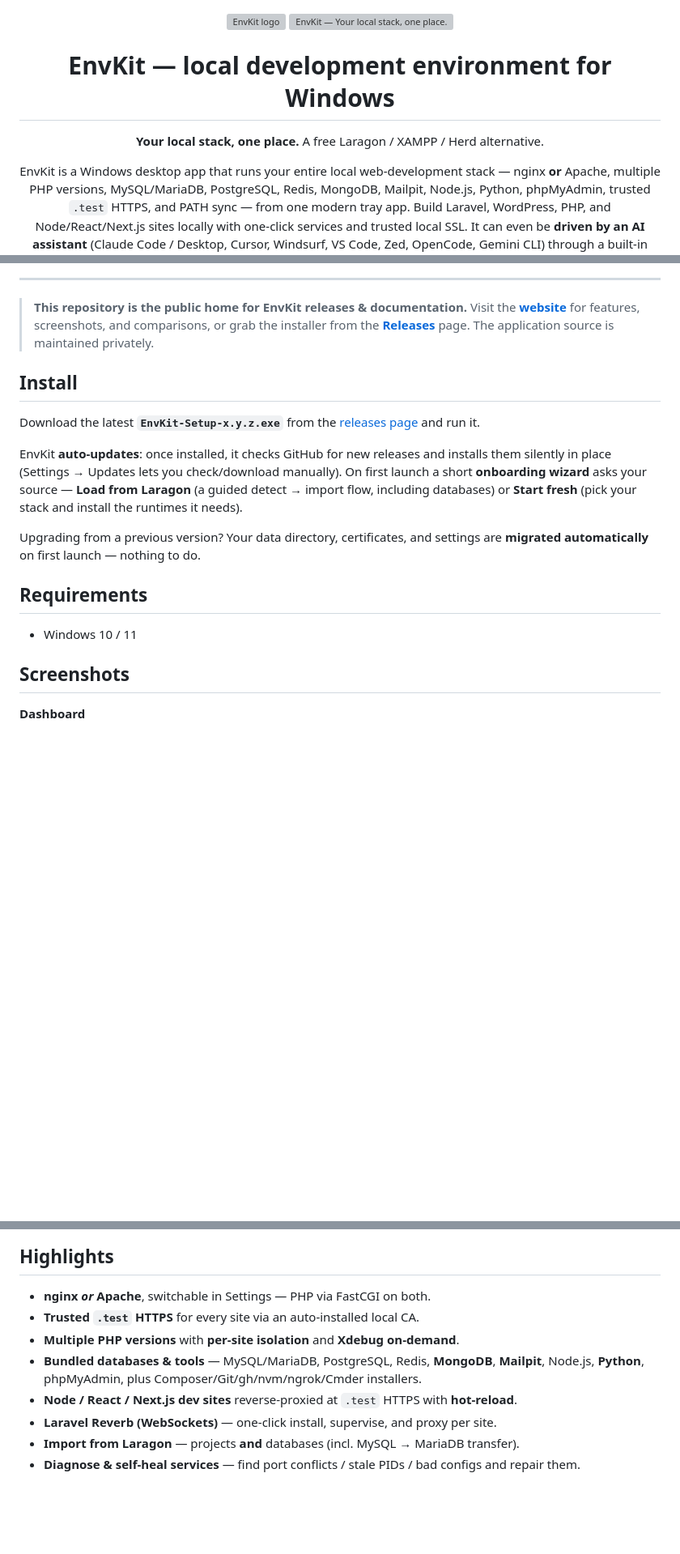
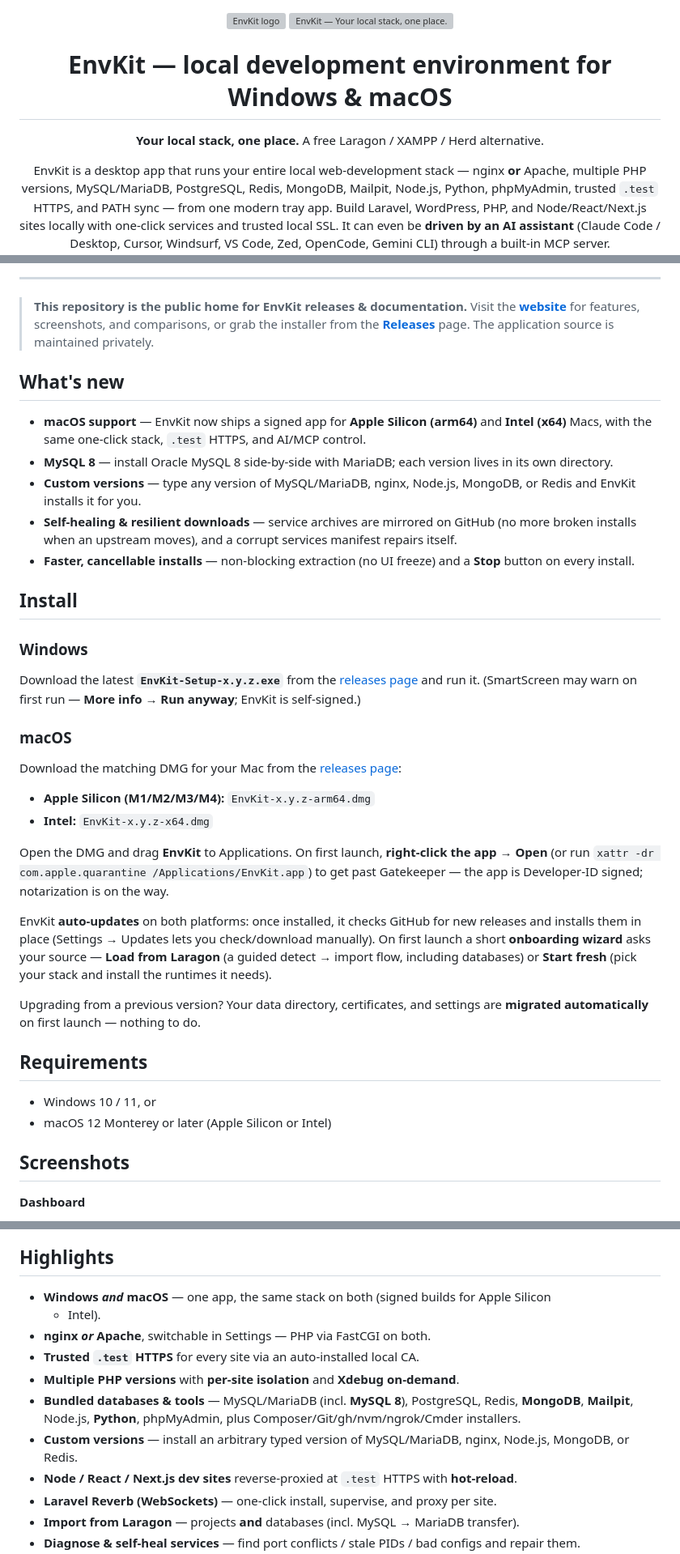
Before and after one commit to Env-Kit/envkit-releases, a Markdown page: README.md, 3 parts joined by grey strips. Shown at 81% size. Drawn GitHub-style; blank space fills up the shorter version; grey boxes are pictures that could not be loaded.

Commit message:
docs: announce macOS support + new features (MySQL 8, custom versions, mirror self-heal)

```diff
--- a/README.md
+++ b/README.md
@@ -4,11 +4,11 @@
 
 <img src="brand/envkit-bannner.png" alt="EnvKit — Your local stack, one place." width="880" />
 
-# EnvKit — local development environment for Windows
+# EnvKit — local development environment for Windows & macOS
 
 **Your local stack, one place.** A free Laragon / XAMPP / Herd alternative.
 
-EnvKit is a Windows desktop app that runs your entire local web-development stack — nginx **or**
+EnvKit is a desktop app that runs your entire local web-development stack — nginx **or**
 Apache, multiple PHP versions, MySQL/MariaDB, PostgreSQL, Redis, MongoDB, Mailpit, Node.js,
 Python, phpMyAdmin, trusted `.test` HTTPS, and PATH sync — from one modern tray app. Build
 Laravel, WordPress, PHP, and Node/React/Next.js sites locally with one-click services and
@@ -28,23 +28,52 @@ Windsurf, VS Code, Zed, OpenCode, Gemini CLI) through a built-in MCP server.
 > installer from the [**Releases**](https://github.com/Env-Kit/envkit-releases/releases/latest)
 > page. The application source is maintained privately.
 
+## What's new
+
+- **macOS support** — EnvKit now ships a signed app for **Apple Silicon (arm64)** and
+  **Intel (x64)** Macs, with the same one-click stack, `.test` HTTPS, and AI/MCP control.
+- **MySQL 8** — install Oracle MySQL 8 side-by-side with MariaDB; each version lives in its
+  own directory.
+- **Custom versions** — type any version of MySQL/MariaDB, nginx, Node.js, MongoDB, or Redis
+  and EnvKit installs it for you.
+- **Self-healing & resilient downloads** — service archives are mirrored on GitHub (no more
+  broken installs when an upstream moves), and a corrupt services manifest repairs itself.
+- **Faster, cancellable installs** — non-blocking extraction (no UI freeze) and a **Stop**
+  button on every install.
+
 ## Install
+
+### Windows
 
 Download the latest **`EnvKit-Setup-x.y.z.exe`** from the
 [releases page](https://github.com/Env-Kit/envkit-releases/releases/latest) and run it.
+(SmartScreen may warn on first run — **More info → Run anyway**; EnvKit is self-signed.)
 
-EnvKit **auto-updates**: once installed, it checks GitHub for new releases and installs them
-silently in place (Settings → Updates lets you check/download manually). On first launch a
-short **onboarding wizard** asks your source — **Load from Laragon** (a guided detect →
-import flow, including databases) or **Start fresh** (pick your stack and install the
-runtimes it needs).
+### macOS
+
+Download the matching DMG for your Mac from the
+[releases page](https://github.com/Env-Kit/envkit-releases/releases/latest):
+
+- **Apple Silicon (M1/M2/M3/M4):** `EnvKit-x.y.z-arm64.dmg`
+- **Intel:** `EnvKit-x.y.z-x64.dmg`
+
+Open the DMG and drag **EnvKit** to Applications. On first launch, **right-click the app →
+Open** (or run `xattr -dr com.apple.quarantine /Applications/EnvKit.app`) to get past
+Gatekeeper — the app is Developer-ID signed; notarization is on the way.
+
+EnvKit **auto-updates** on both platforms: once installed, it checks GitHub for new releases
+and installs them in place (Settings → Updates lets you check/download manually). On first
+launch a short **onboarding wizard** asks your source — **Load from Laragon** (a guided
+detect → import flow, including databases) or **Start fresh** (pick your stack and install
+the runtimes it needs).
 
 Upgrading from a previous version? Your data directory, certificates, and settings are
 **migrated automatically** on first launch — nothing to do.
 
 ## Requirements
 
-- Windows 10 / 11
+- Windows 10 / 11, or
+- macOS 12 Monterey or later (Apple Silicon or Intel)
 
 ## Screenshots
 
@@ -74,11 +103,16 @@ Upgrading from a previous version? Your data directory, certificates, and settin
 
 ## Highlights
 
+- **Windows _and_ macOS** — one app, the same stack on both (signed builds for Apple Silicon
+  + Intel).
 - **nginx _or_ Apache**, switchable in Settings — PHP via FastCGI on both.
 - **Trusted `.test` HTTPS** for every site via an auto-installed local CA.
 - **Multiple PHP versions** with **per-site isolation** and **Xdebug on-demand**.
-- **Bundled databases & tools** — MySQL/MariaDB, PostgreSQL, Redis, **MongoDB**, **Mailpit**,
-  Node.js, **Python**, phpMyAdmin, plus Composer/Git/gh/nvm/ngrok/Cmder installers.
+- **Bundled databases & tools** — MySQL/MariaDB (incl. **MySQL 8**), PostgreSQL, Redis,
+  **MongoDB**, **Mailpit**, Node.js, **Python**, phpMyAdmin, plus Composer/Git/gh/nvm/ngrok/Cmder
+  installers.
+- **Custom versions** — install an arbitrary typed version of MySQL/MariaDB, nginx, Node.js,
+  MongoDB, or Redis.
 - **Node / React / Next.js dev sites** reverse-proxied at `.test` HTTPS with **hot-reload**.
 - **Laravel Reverb (WebSockets)** — one-click install, supervise, and proxy per site.
 - **Import from Laragon** — projects **and** databases (incl. MySQL → MariaDB transfer).
```
Also changed, not shown: other parts of README.md (+3 -3 lines).
